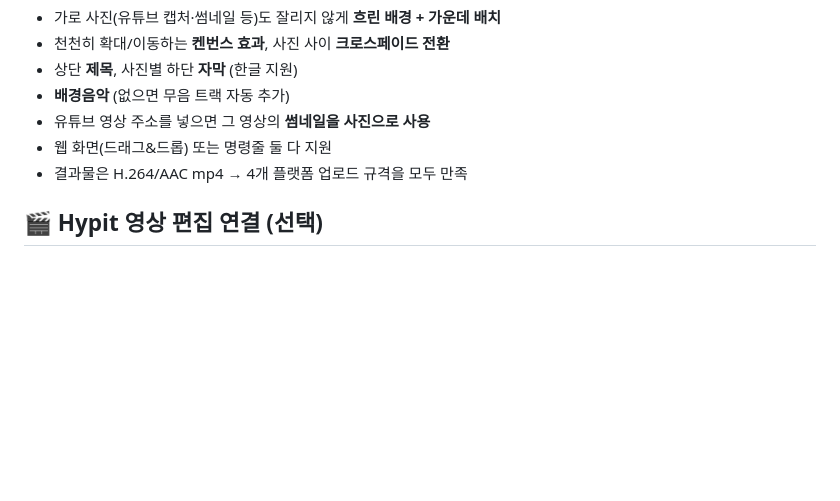
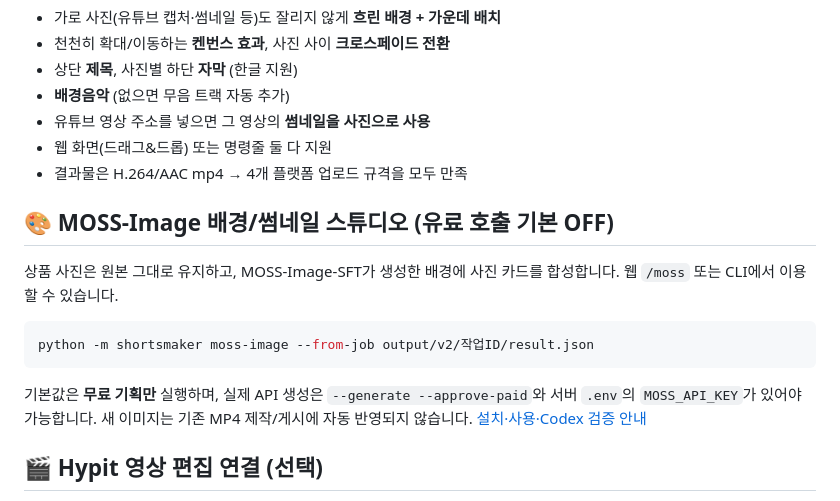
Before and after one commit to dkrkwnsdyd-lang/-, a Markdown page: README.md, the part around the change. GitHub-like rendering; blank space fills up the shorter version.

Commit message:
docs: expose MOSS image studio opt-in from README

````diff
--- a/README.md
+++ b/README.md
@@ -40,6 +40,15 @@ python -m shortsmaker studio 정면.jpg 옆.jpg 사용장면.jpg \
 - 웹 화면(드래그&드롭) 또는 명령줄 둘 다 지원
 - 결과물은 H.264/AAC mp4 → 4개 플랫폼 업로드 규격을 모두 만족
 
+## 🎨 MOSS-Image 배경/썸네일 스튜디오 (유료 호출 기본 OFF)
+
+상품 사진은 원본 그대로 유지하고, MOSS-Image-SFT가 생성한 배경에 사진 카드를 합성합니다. 웹 `/moss` 또는 CLI에서 이용할 수 있습니다.
+
+```bash
+python -m shortsmaker moss-image --from-job output/v2/작업ID/result.json
+```
+
+기본값은 **무료 기획만** 실행하며, 실제 API 생성은 `--generate --approve-paid`와 서버 `.env`의 `MOSS_API_KEY`가 있어야 가능합니다. 새 이미지는 기존 MP4 제작/게시에 자동 반영되지 않습니다. [설치·사용·Codex 검증 안내](MOSS_INTEGRATION.md)
 ## 🎬 Hypit 영상 편집 연결 (선택)
 
 기존 V2 렌더러를 바꾸지 않고, SHOP SHORTS AI의 `result.json`에서 **Hypit Agent용 장면 계획·상품 고정 지시서**를 만듭니다. Hypit 영상 렌더와 유료 모델 호출은 자동 실행되지 않습니다.
````
